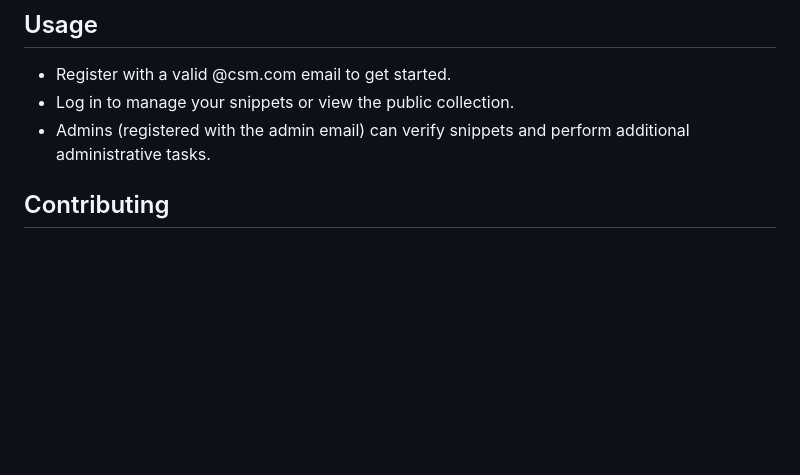
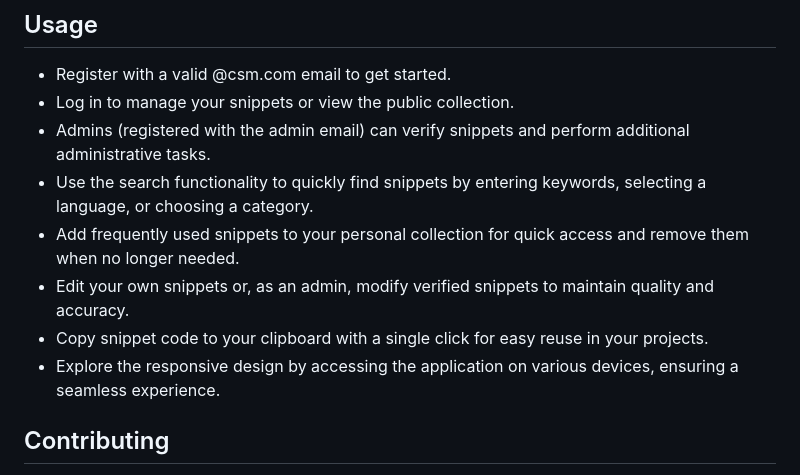
Before and after one commit to ekalavya-cmd/code-snippet-manager, a Markdown page: README.md, the part around the change. GitHub-like rendering; blank space fills up the shorter version.

```diff
--- a/README.md
+++ b/README.md
@@ -62,6 +62,11 @@ To run the application, open two terminal windows and execute the following comm
 - Register with a valid @csm.com email to get started.
 - Log in to manage your snippets or view the public collection.
 - Admins (registered with the admin email) can verify snippets and perform additional administrative tasks.
+- Use the search functionality to quickly find snippets by entering keywords, selecting a language, or choosing a category.
+- Add frequently used snippets to your personal collection for quick access and remove them when no longer needed.
+- Edit your own snippets or, as an admin, modify verified snippets to maintain quality and accuracy.
+- Copy snippet code to your clipboard with a single click for easy reuse in your projects.
+- Explore the responsive design by accessing the application on various devices, ensuring a seamless experience.
 
 ## Contributing
 
```
